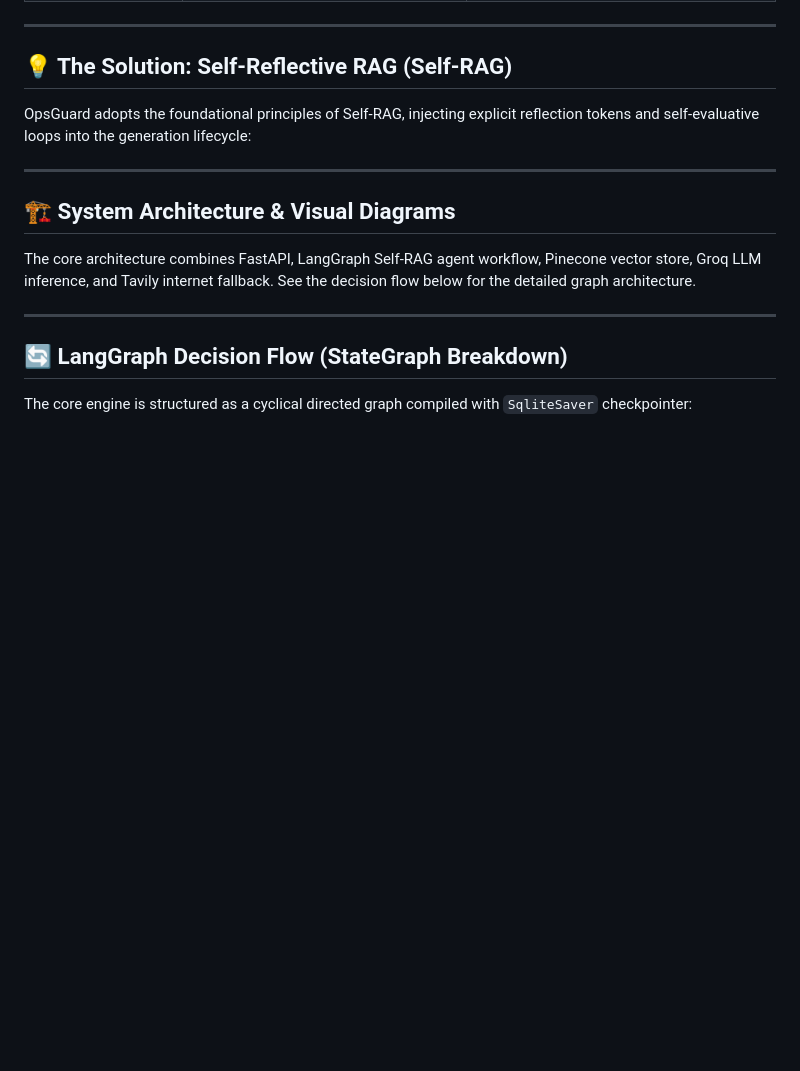
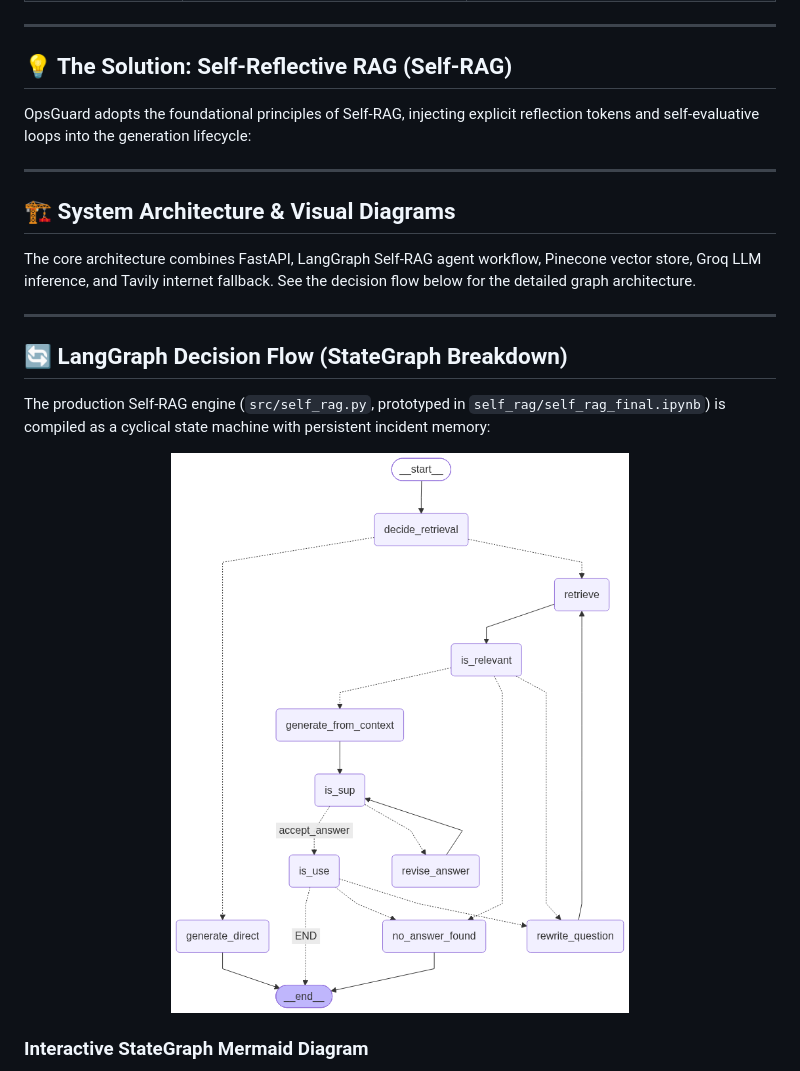
Before and after one commit to SoumyaRM2004/OpsGuard_Copilot, a Markdown page: README.md, the part around one of its changes. Rendered like a GitHub page; pictures changed too: pictures/self_rag_final_workflow.png (added); blank space fills up the shorter version.

Commit message:
docs: add final Self-RAG LangGraph workflow diagram and Mermaid visualization to README

````diff
--- a/README.md
+++ b/README.md
@@ -83,6 +83,12 @@ The core architecture combines FastAPI, LangGraph Self-RAG agent workflow, Pinec
 
 ## 🔄 LangGraph Decision Flow (StateGraph Breakdown)
 
-The core engine is structured as a cyclical directed graph compiled with `SqliteSaver` checkpointer:
+The production Self-RAG engine (`src/self_rag.py`, prototyped in `self_rag/self_rag_final.ipynb`) is compiled as a cyclical state machine with persistent incident memory:
+
+<p align="center">
+  <img src="pictures/self_rag_final_workflow.png" alt="OpsGuard Self-RAG StateGraph Workflow" width="560" />
+</p>
+
+### Interactive StateGraph Mermaid Diagram
 
 ```mermaid
````
Also changed, not shown: other parts of README.md (+34 -25 lines).
